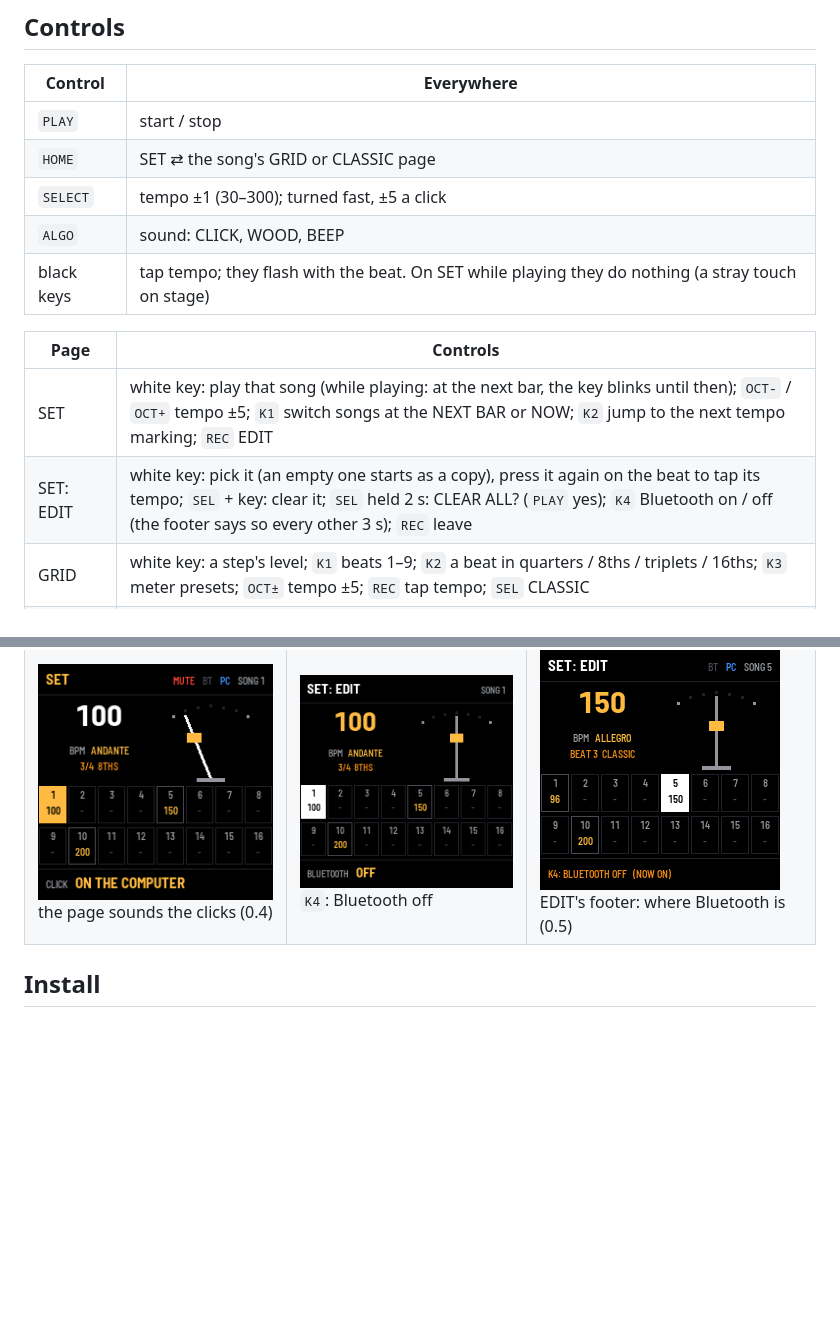
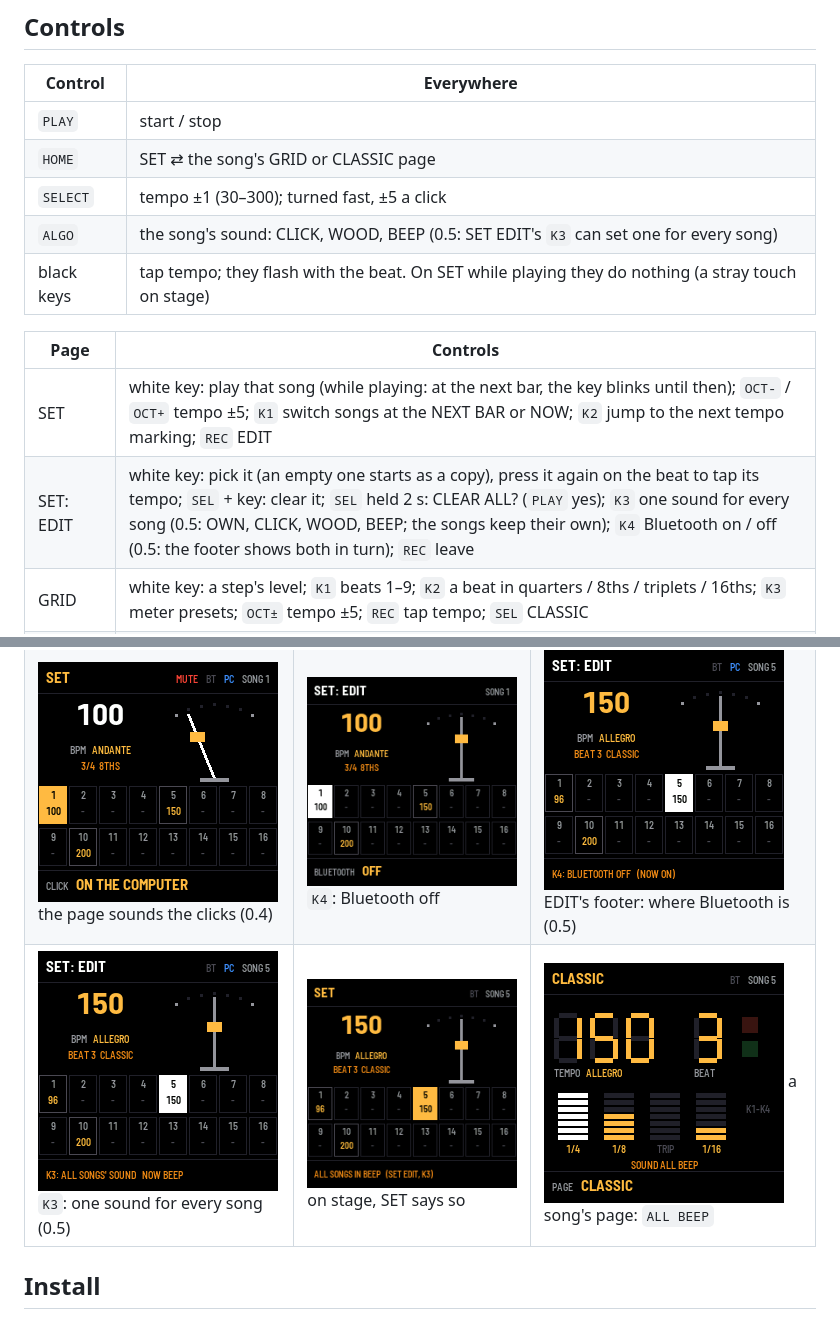
Before and after one commit to daviddwlee84/fm1-metronome, a Markdown page: README.md, 2 parts joined by grey strips. GitHub-like rendering; pictures changed too: docs/screens/classic_all_sound.png (added), docs/screens/set_all_sound.png (added), docs/screens/set_edit_all_sound.png (added); blank space fills up the shorter version.

```diff
--- a/README.md
+++ b/README.md
@@ -33,13 +33,13 @@ from the computer, and the transport, over USB or Bluetooth.
 | `PLAY` | start / stop |
 | `HOME` | SET ⇄ the song's GRID or CLASSIC page |
 | `SELECT` | tempo ±1 (30–300); turned fast, ±5 a click |
-| `ALGO` | sound: CLICK, WOOD, BEEP |
+| `ALGO` | the song's sound: CLICK, WOOD, BEEP (0.5: SET EDIT's `K3` can set one for every song) |
 | black keys | tap tempo; they flash with the beat. On SET while playing they do nothing (a stray touch on stage) |
 
 | Page | Controls |
 |---|---|
 | SET | white key: play that song (while playing: at the next bar, the key blinks until then); `OCT-` / `OCT+` tempo ±5; `K1` switch songs at the NEXT BAR or NOW; `K2` jump to the next tempo marking; `REC` EDIT |
-| SET: EDIT | white key: pick it (an empty one starts as a copy), press it again on the beat to tap its tempo; `SEL` + key: clear it; `SEL` held 2 s: CLEAR ALL? (`PLAY` yes); `K4` Bluetooth on / off (the footer says so every other 3 s); `REC` leave |
+| SET: EDIT | white key: pick it (an empty one starts as a copy), press it again on the beat to tap its tempo; `SEL` + key: clear it; `SEL` held 2 s: CLEAR ALL? (`PLAY` yes); `K3` one sound for every song (0.5: OWN, CLICK, WOOD, BEEP; the songs keep their own); `K4` Bluetooth on / off (0.5: the footer shows both in turn); `REC` leave |
 | GRID | white key: a step's level; `K1` beats 1–9; `K2` a beat in quarters / 8ths / triplets / 16ths; `K3` meter presets; `OCT±` tempo ±5; `REC` tap tempo; `SEL` CLASSIC |
 | CLASSIC | `K1`–`K4` the four layers' volumes 0–7; `OCT-` / `OCT+` an accent every 1–9 beats (0 none); any key or `REC` tap tempo; `SEL` GRID |
 
@@ -97,6 +97,7 @@ From fm1-base's host simulator (`tests/basic.txt`).
 | ![GRID](docs/screens/grid.png) GRID, 4/4 eighths | ![6/8](docs/screens/grid_6_8.png) GRID 6/8 | ![7/8](docs/screens/grid_7_8.png) `K3`: 7/8 2+2+3 |
 | ![CLASSIC](docs/screens/classic.png) CLASSIC | ![clear](docs/screens/set_clear_ask.png) CLEAR ALL? | ![load](docs/screens/load_ask.png) a setlist from the computer |
 | ![mute](docs/screens/live_mute.png) the page sounds the clicks (0.4) | ![bt](docs/screens/live_bt_off.png) `K4`: Bluetooth off | ![hint](docs/screens/set_edit_bt_hint.png) EDIT's footer: where Bluetooth is (0.5) |
+| ![all](docs/screens/set_edit_all_sound.png) `K3`: one sound for every song (0.5) | ![stage](docs/screens/set_all_sound.png) on stage, SET says so | ![classic](docs/screens/classic_all_sound.png) a song's page: `ALL BEEP` |
 
 ## Install
 
```
Also changed, not shown: 4 other files.
